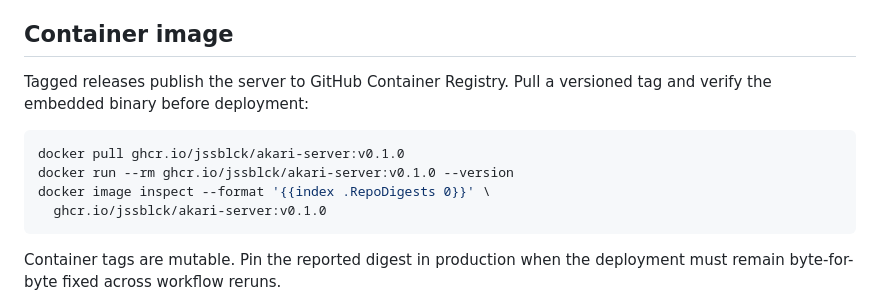
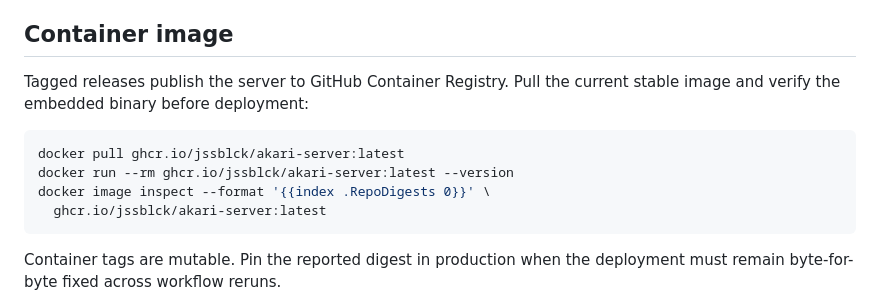
Before and after one commit to jssblck/akari, a Markdown page: docs/releases.md, the part around the change. Drawn GitHub-style.

Commit message:
Use latest in GHCR command examples
The first published image will not have the placeholder v0.1.0 tag. Point copyable pull, version, and digest commands at latest while retaining guidance for real release tags and digest-pinned deployments.

Co-authored-by: Codex <noreply@openai.com>

````diff
--- a/docs/releases.md
+++ b/docs/releases.md
@@ -149,14 +149,14 @@ migration command. See the self-hosting guide for concrete commands.
 
 ## Container image
 
-Tagged releases publish the server to GitHub Container Registry. Pull a
-versioned tag and verify the embedded binary before deployment:
+Tagged releases publish the server to GitHub Container Registry. Pull the
+current stable image and verify the embedded binary before deployment:
 
 ```sh
-docker pull ghcr.io/jssblck/akari-server:v0.1.0
-docker run --rm ghcr.io/jssblck/akari-server:v0.1.0 --version
+docker pull ghcr.io/jssblck/akari-server:latest
+docker run --rm ghcr.io/jssblck/akari-server:latest --version
 docker image inspect --format '{{index .RepoDigests 0}}' \
-  ghcr.io/jssblck/akari-server:v0.1.0
+  ghcr.io/jssblck/akari-server:latest
 ```
 
 Container tags are mutable. Pin the reported digest in production when the
````
Also changed, not shown: README.md (+1 -1 lines), 1 other file.
